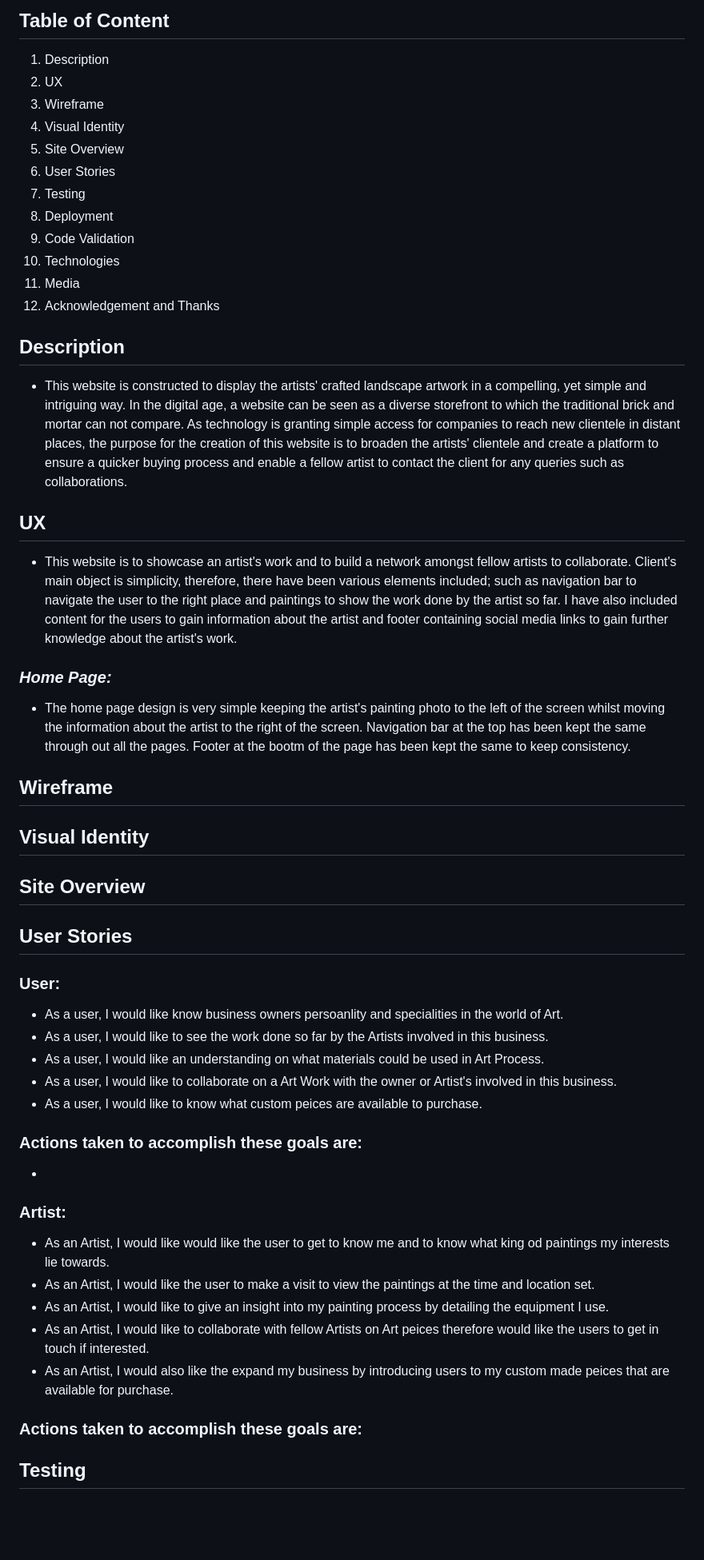
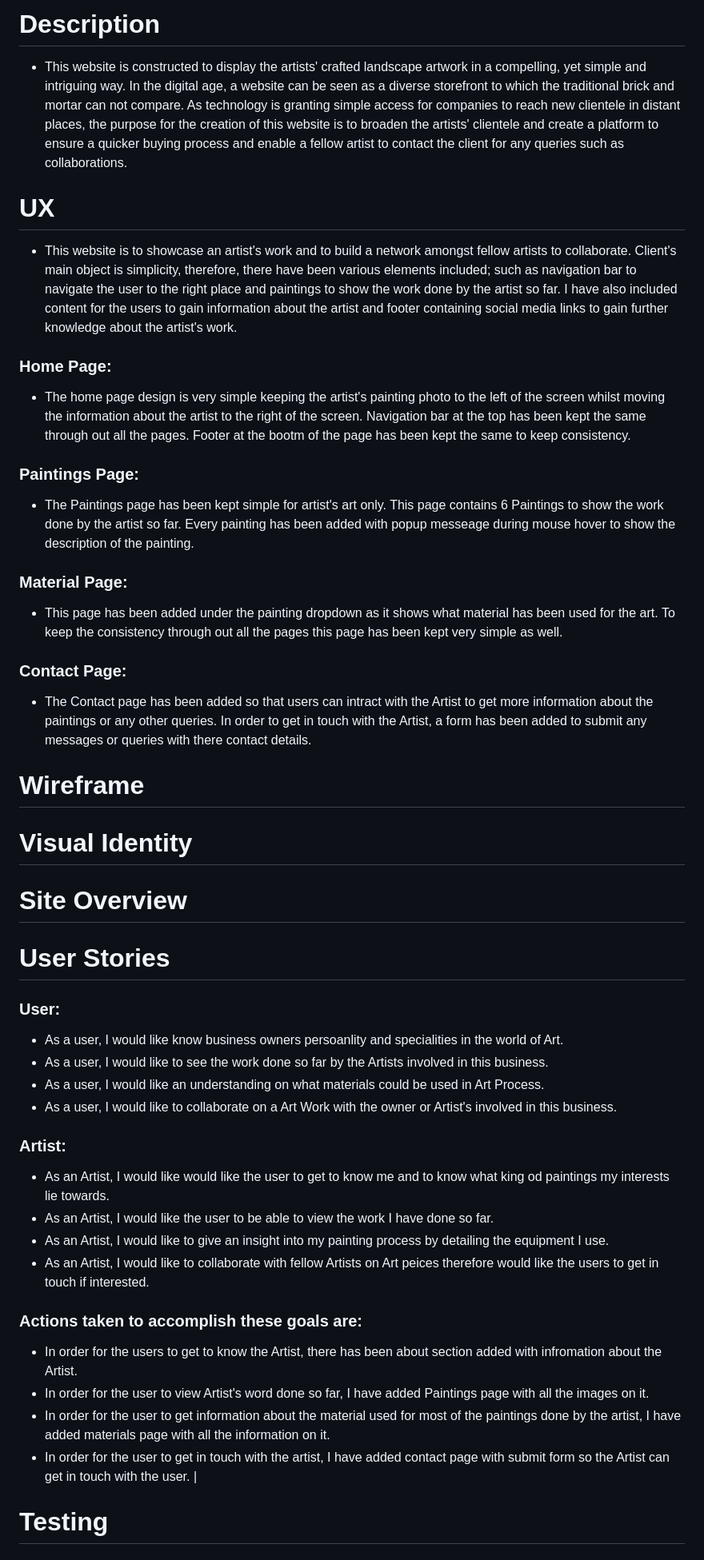
Before and after one commit to MannyBinning/Paintings, a Markdown page: README.md, the part around the change printed below. Shown: that part at 80% size. GitHub-like rendering; blank space fills up the shorter version.

Commit message:
updated material page with new content and photos, also updated README file with new content under ux section

```diff
--- a/README.md
+++ b/README.md
@@ -2,54 +5,45 @@
 
-## Table of Content
-
-1. Description
-2. UX
-3. Wireframe
-4. Visual Identity
-5. Site Overview
-6. User Stories
-7. Testing
-8. Deployment
-9. Code Validation
-10. Technologies
-11. Media
-12. Acknowledgement and Thanks
-
-## Description
+# Description
 - This website is constructed to display the artists' crafted landscape artwork in a compelling, yet simple and intriguing way. In the digital age, a website can be seen as a diverse storefront to which the traditional brick and mortar can not compare. As technology is granting simple access for companies to reach new clientele in distant places, the purpose for the creation of this website is to broaden the artists' clientele and create a platform to ensure a quicker buying process and enable a fellow artist to contact the client for any queries such as collaborations.
 
-## UX
+# UX
 - This website is to showcase an artist's work and to build a network amongst fellow artists to collaborate. Client's main object is simplicity, therefore, there have been various elements included; such as navigation bar to navigate the user to the right place and paintings to show the work done by the artist so far. I have also included content for the users to gain information about the artist and footer containing social media links to gain further knowledge about the artist's work.
-### ***Home Page:***
+### **Home Page:**
 - The home page design is very simple keeping the artist's painting photo to the left of the screen whilst moving the information about the artist to the right of the screen. Navigation bar at the top has been kept the same through out all the pages. Footer at the bootm of the page has been kept the same to keep consistency.
-###
-## Wireframe
+### **Paintings Page:**
+- The Paintings page has been kept simple for artist's art only. This page contains 6 Paintings to show the work done by the artist so far. Every painting has been added with popup messeage during mouse hover to show the description of the painting.
+### **Material Page:**
+- This page has been added under the painting dropdown as it shows what material has been used for the art. To keep the consistency through out all the pages this page has been kept very simple as well.
+### **Contact Page:**
+- The Contact page has been added so that users can intract with the Artist to get more information about the paintings or any other queries. In order to get in touch with the Artist, a form has been added to submit any messages or queries with there contact details.
 
-##  Visual Identity
+# Wireframe
 
-## Site Overview
+#  Visual Identity
 
-##  User Stories
+# Site Overview
+
+#  User Stories
 ### **User:**
 - As a user, I would like know business owners persoanlity and specialities in the world of Art.
 - As a user, I would like to see the work done so far by the Artists involved in this business.
 - As a user, I would like an understanding on what materials could be used in Art Process.
 - As a user, I would like to collaborate on a Art Work with the owner or Artist's involved in this business.
-- As a user, I would like to know what custom peices are available to purchase.
 
-### Actions taken to accomplish these goals are:
--
 
 ### **Artist:**
 - As an Artist, I would like would like the user to get to know me and to know what king od paintings my interests lie towards.
-- As an Artist, I would like the user to make a visit to view the paintings at the time and location set.
+- As an Artist, I would like the user to be able to view the work I have done so far.
 - As an Artist, I would like to give an insight into my painting process by detailing the equipment I use.
 - As an Artist, I would like to collaborate with fellow Artists on Art peices therefore would like the users to get in touch if interested.
-- As an Artist, I would also like the expand my business by introducing users to my custom made peices that are available for purchase.
 
-### Actions taken to accomplish these goals are:
+### **Actions taken to accomplish these goals are:**
+- In order for the users to get to know the Artist, there has been about section added with infromation about the Artist.
+- In order for the user to view Artist's word done so far, I have added Paintings page with all the images on it.
+- In order for the user to get information about the material used for most of the paintings done by the artist, I have added materials page with all the information on it.
+- In order for the user to get in touch with the artist, I have added contact page with submit form so the Artist can get in touch with the user. |
 
 
 
-##  Testing
+#  Testing
 
```
Also changed, not shown: other parts of README.md (+20 -6 lines), assets/images/photo10.jpg (added), assets/images/photo11.jpg (added), assets/images/photo8.jpg (added), assets/images/photo9.jpg (added), 5 other files.
